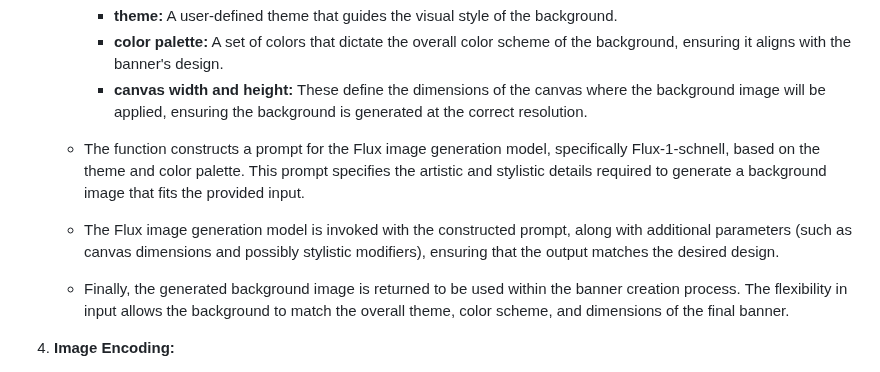
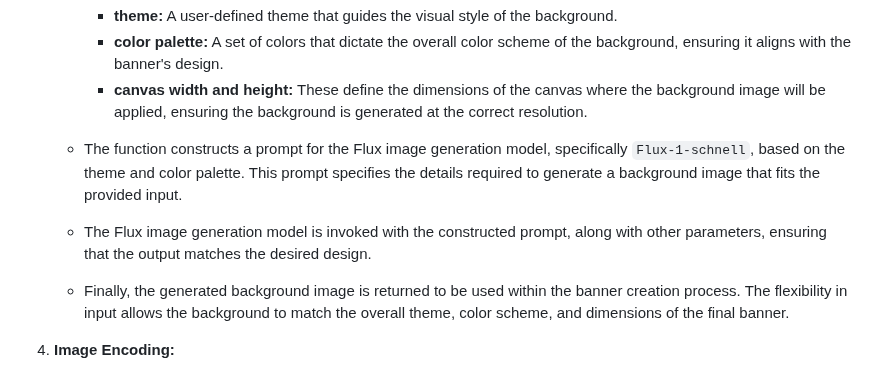
Before and after one commit to Sparsh1812/AI-Banner-Generator, a Markdown page: systemarchitecture.md, the part around the change. GitHub-like rendering.

```diff
--- a/systemarchitecture.md
+++ b/systemarchitecture.md
@@ -16,9 +16,9 @@ This Flask app dynamically generates image banners based on user-provided themes
         - **theme:** A user-defined theme that guides the visual style of the background.
         - **color palette:** A set of colors that dictate the overall color scheme of the background, ensuring it aligns with the banner's design.
         - **canvas width and height:** These define the dimensions of the canvas where the background image will be applied, ensuring the background is generated at the correct resolution.
-    - The function constructs a prompt for the Flux image generation model, specifically Flux-1-schnell, based on the theme and color palette. This prompt specifies the artistic and stylistic details required to generate a background image that fits the provided input.
+    - The function constructs a prompt for the Flux image generation model, specifically `Flux-1-schnell`, based on the theme and color palette. This prompt specifies the  details required to generate a background image that fits the provided input.
 
-    - The Flux image generation model is invoked with the constructed prompt, along with additional parameters (such as canvas dimensions and possibly stylistic modifiers), ensuring that the output matches the desired design.
+    - The Flux image generation model is invoked with the constructed prompt, along with other parameters, ensuring that the output matches the desired design.
 
     - Finally, the generated background image is returned to be used within the banner creation process. The flexibility in input allows the background to match the overall theme, color scheme, and dimensions of the final banner.
 
```
